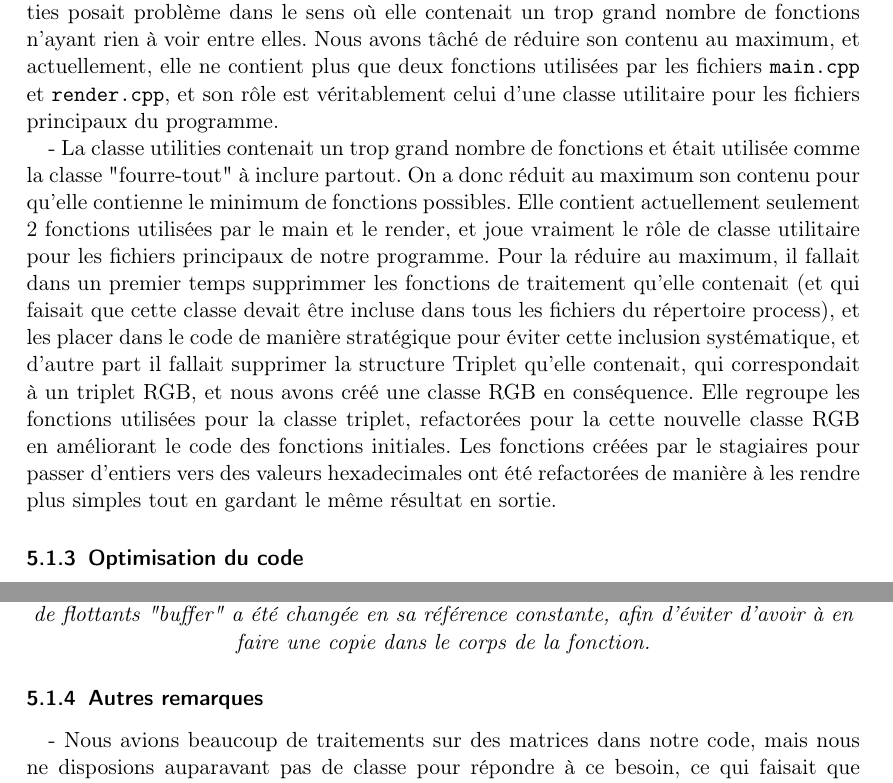
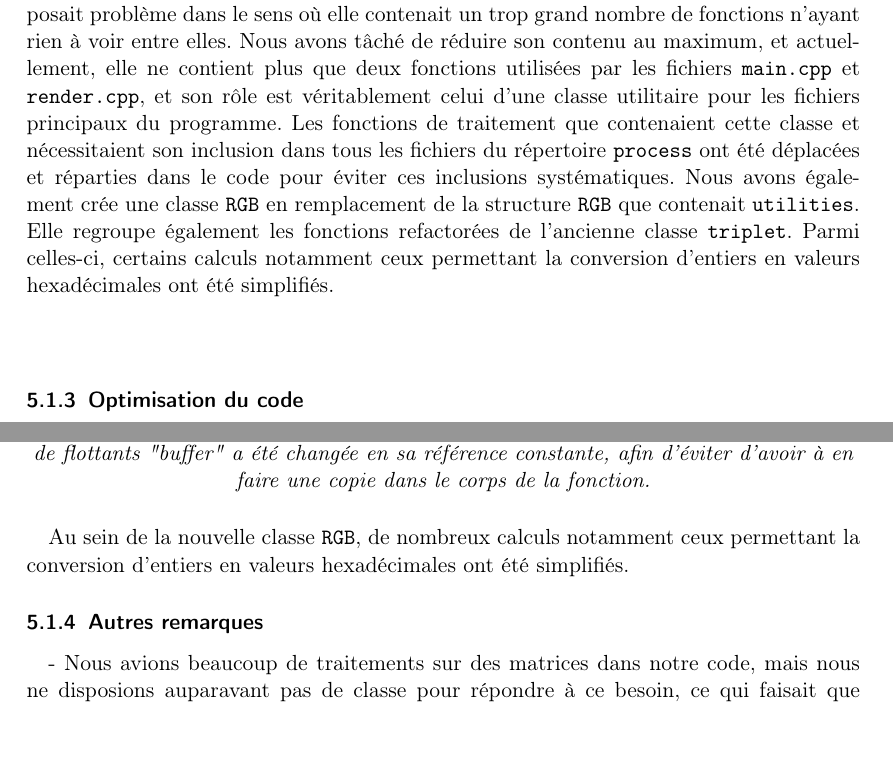
Before and after one commit to scrime-u-bordeaux/S8-PDP, a LaTeX document (doc/memoire/memoire.tex, which reads doc/memoire/Refacto.tex): two parts of pages 19 and 20 of 21, joined at a grey line, cut so that both start at the same text, the shorter picture padded with empty space. Compiled offline with pdfLaTeX.

Commit message:
poursuite redaction refacto

```diff
--- a/doc/memoire/Refacto.tex
+++ b/doc/memoire/Refacto.tex
@@ -189,31 +189,22 @@ suffit de préciser à l'aide d'une option (\verb!qt! ou \verb!firefox!)
 quel affichage on souhaite obtenir.
 \paragraph{}
 Parmi les autres aspects de l'existant que nous avons tenu à réviser,
-la classe utilities posait problème dans le sens où elle contenait un
-trop grand nombre de fonctions n'ayant rien à voir entre elles. Nous
-avons tâché de réduire son contenu au maximum, et actuellement, elle
-ne contient plus que deux fonctions utilisées par les fichiers
-\verb!main.cpp! et \verb!render.cpp!, et son rôle est véritablement
-celui d'une classe utilitaire pour les fichiers principaux du
-programme.
-
-- La classe utilities contenait un trop grand nombre de fonctions et était
-  utilisée comme la classe "fourre-tout" à inclure partout. On a donc réduit
-  au maximum son contenu pour qu'elle contienne le minimum de fonctions
-  possibles. Elle contient actuellement seulement 2 fonctions utilisées par le
-  main et le render, et joue vraiment le rôle de classe utilitaire pour les
-  fichiers principaux de notre programme. Pour la réduire au maximum, il fallait
-  dans un premier temps supprimmer les fonctions de traitement qu'elle contenait
-  (et qui faisait que cette classe devait être incluse dans tous les fichiers du
-  répertoire process), et les placer dans le code de manière stratégique pour
-  éviter cette inclusion systématique, et d'autre part il fallait
-  supprimer la structure Triplet qu'elle contenait, qui correspondait à un
-  triplet RGB, et nous avons créé une classe RGB en conséquence. Elle regroupe
-  les fonctions utilisées pour la classe triplet, refactorées pour la cette
-  nouvelle classe RGB en améliorant le code des fonctions initiales. Les
-  fonctions créées par le stagiaires pour passer d'entiers vers des valeurs
-  hexadecimales ont été refactorées de manière à les rendre plus simples tout
-  en gardant le même résultat en sortie.
+la classe \verb!utilities! posait problème dans le sens où elle
+contenait un trop grand nombre de fonctions n'ayant rien à voir entre
+elles. Nous avons tâché de réduire son contenu au maximum, et
+actuellement, elle ne contient plus que deux fonctions utilisées par
+les fichiers \verb!main.cpp! et \verb!render.cpp!, et son rôle est
+véritablement celui d'une classe utilitaire pour les fichiers
+principaux du programme. Les fonctions de traitement que contenaient
+cette classe et nécessitaient son inclusion dans tous les fichiers du
+répertoire \verb!process! ont été déplacées et réparties dans le code
+pour éviter ces inclusions systématiques. Nous avons également crée
+une classe \verb!RGB! en remplacement de la structure \verb!RGB! que
+contenait \verb!utilities!. Elle regroupe également les fonctions
+refactorées de l'ancienne classe \verb!triplet!. Parmi celles-ci,
+certains calculs notamment ceux permettant la conversion d'entiers en
+valeurs hexadécimales ont été simplifiés.
+\paragraph{}
 
 \subsubsection{Optimisation du code}
 \paragraph{}
@@ -262,7 +253,10 @@ void ProcessMultiCorrel::process(const Matrix<float>& buffer,
     la matrice de flottants "buffer" a été changée en sa référence
     constante, afin d'éviter d'avoir à en faire une copie dans le
     corps de la fonction.}
-  \end{center}
+\end{center}
+
+\paragraph{}
+Au sein de la nouvelle classe \verb!RGB!, de nombreux calculs notamment ceux permettant la conversion d'entiers en valeurs hexadécimales ont été simplifiés.
 
 % A AJOUTER
 \subsubsection{Autres remarques}
```
